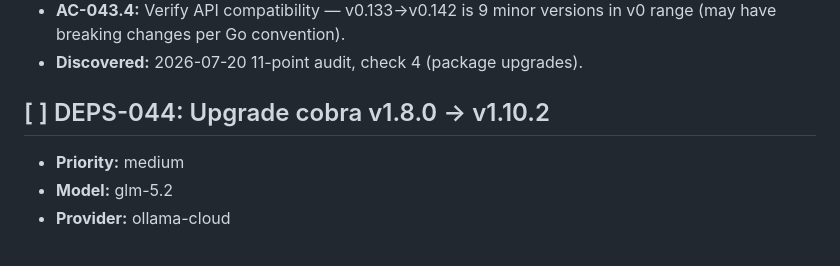
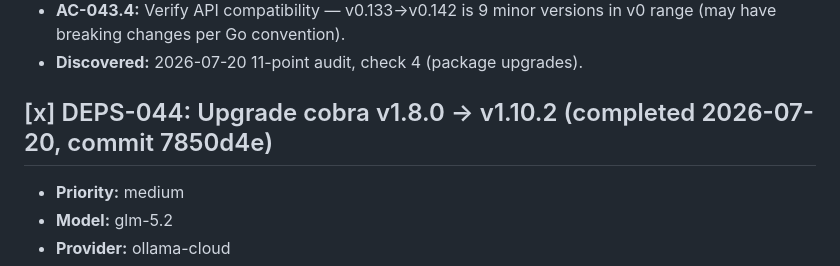
Before and after one commit to totalwindupflightsystems/musterflow, a Markdown page: .coding-hermes/tasks.md, the part around the change. GitHub-like rendering.

Commit message:
chore: mark DEPS-044 complete (cobra v1.8.0→v1.10.2, commit 7850d4e)
Co-authored-by: Alexis Okuwa <wojonstech@gmail.com>

```diff
--- a/.coding-hermes/tasks.md
+++ b/.coding-hermes/tasks.md
@@ -16,7 +16,7 @@
 - **AC-043.4:** Verify API compatibility — v0.133→v0.142 is 9 minor versions in v0 range (may have breaking changes per Go convention).
 - **Discovered:** 2026-07-20 11-point audit, check 4 (package upgrades).
 
-## [ ] DEPS-044: Upgrade cobra v1.8.0 → v1.10.2
+## [x] DEPS-044: Upgrade cobra v1.8.0 → v1.10.2 (completed 2026-07-20, commit 7850d4e)
 - **Priority:** medium
 - **Model:** glm-5.2
 - **Provider:** ollama-cloud
```
